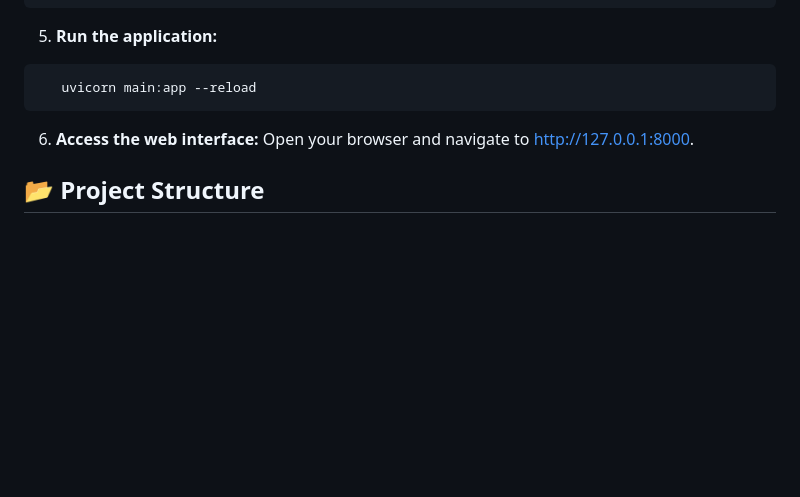
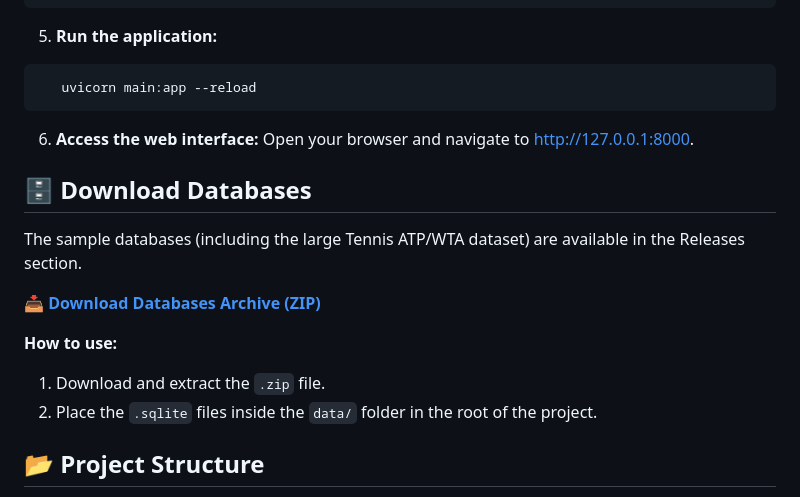
Before and after one commit to pavlablo/Voice-controlled-database-querying, a Markdown page: README.md, the part around the change. Drawn GitHub-style; blank space fills up the shorter version.

```diff
--- a/README.md
+++ b/README.md
@@ -87,6 +87,16 @@ Create a `.env` file in the root directory and add your OpenAI API key:
 6. **Access the web interface:**
    Open your browser and navigate to [http://127.0.0.1:8000](http://127.0.0.1:8000).
 
+## 🗄️ Download Databases
+
+The sample databases (including the large Tennis ATP/WTA dataset) are available in the Releases section.
+
+📥 **[Download Databases Archive (ZIP)](https://github.com/pavlablo/Voice-to-SQL/releases/download/v1.0/название_твоего_архива.zip)**
+
+**How to use:**
+1. Download and extract the `.zip` file.
+2. Place the `.sqlite` files inside the `data/` folder in the root of the project.
+
 ## 📂 Project Structure
 
 * `data/` — Built-in sample databases (e.g., Music Store, Hotel Reviews).
```
